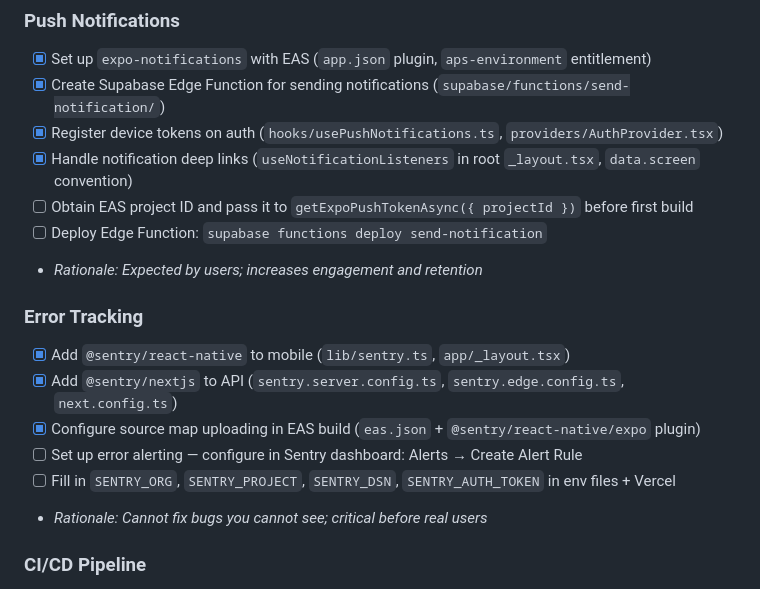
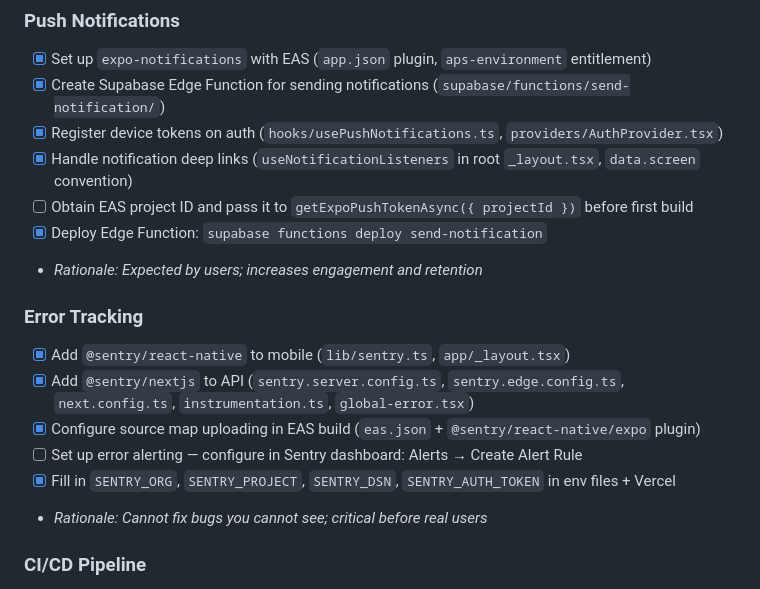
Before and after one commit to gustavolimav/template-project, a Markdown page: TODO.md, the part around the change. Rendered like a GitHub page.

Commit message:
chore: update TODO to reflect completed items
Mark Edge Function deployment, Sentry env vars, and Sentry API
instrumentation as done. EAS project ID still pending.

Co-Authored-By: Claude Sonnet 4.6 <noreply@anthropic.com>

```diff
--- a/TODO.md
+++ b/TODO.md
@@ -11,16 +11,16 @@ Categorized by priority. Each item includes rationale for why it matters.
 - [x] Register device tokens on auth (`hooks/usePushNotifications.ts`, `providers/AuthProvider.tsx`)
 - [x] Handle notification deep links (`useNotificationListeners` in root `_layout.tsx`, `data.screen` convention)
 - [ ] Obtain EAS project ID and pass it to `getExpoPushTokenAsync({ projectId })` before first build
-- [ ] Deploy Edge Function: `supabase functions deploy send-notification`
+- [x] Deploy Edge Function: `supabase functions deploy send-notification`
 - _Rationale: Expected by users; increases engagement and retention_
 
 ### Error Tracking
 
 - [x] Add `@sentry/react-native` to mobile (`lib/sentry.ts`, `app/_layout.tsx`)
-- [x] Add `@sentry/nextjs` to API (`sentry.server.config.ts`, `sentry.edge.config.ts`, `next.config.ts`)
+- [x] Add `@sentry/nextjs` to API (`sentry.server.config.ts`, `sentry.edge.config.ts`, `next.config.ts`, `instrumentation.ts`, `global-error.tsx`)
 - [x] Configure source map uploading in EAS build (`eas.json` + `@sentry/react-native/expo` plugin)
 - [ ] Set up error alerting — configure in Sentry dashboard: Alerts → Create Alert Rule
-- [ ] Fill in `SENTRY_ORG`, `SENTRY_PROJECT`, `SENTRY_DSN`, `SENTRY_AUTH_TOKEN` in env files + Vercel
+- [x] Fill in `SENTRY_ORG`, `SENTRY_PROJECT`, `SENTRY_DSN`, `SENTRY_AUTH_TOKEN` in env files + Vercel
 - _Rationale: Cannot fix bugs you cannot see; critical before real users_
 
 ### CI/CD Pipeline
```
